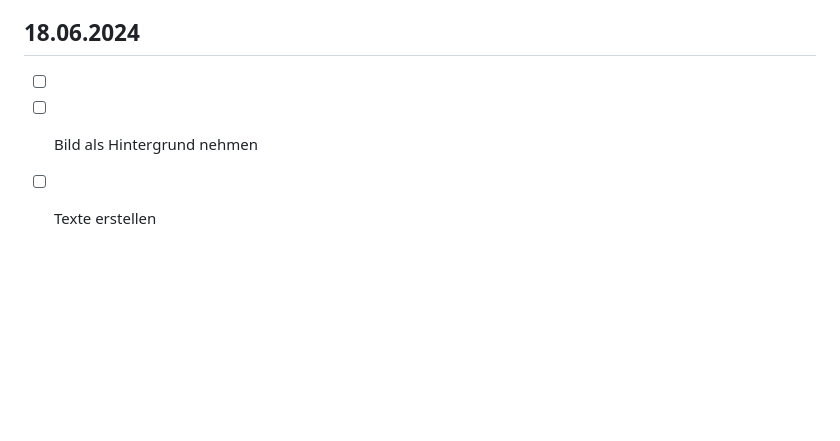
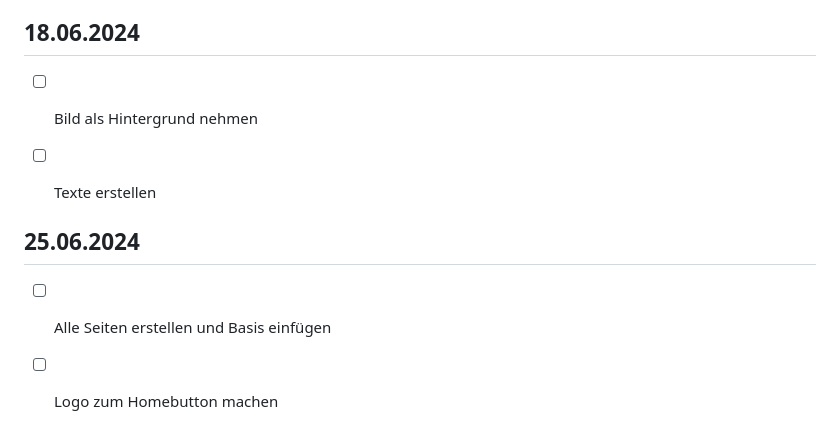
Before and after one commit to mertyam/Lernperiode-5, a Markdown page: readme.md, the part around the change. GitHub-like rendering; blank space fills up the shorter version.

```diff
--- a/readme.md
+++ b/readme.md
@@ -62,6 +62,11 @@ Ich hatte heute eine Nachprüfung und musste VSC neu herunterladen. Ich werde da
 
 ## 18.06.2024
 
-- [ ]
 - [ ] Bild als Hintergrund nehmen
 - [ ] Texte erstellen
+
+
+## 25.06.2024
+
+- [ ] Alle Seiten erstellen und Basis  einfügen
+- [ ] Logo zum Homebutton machen
```
